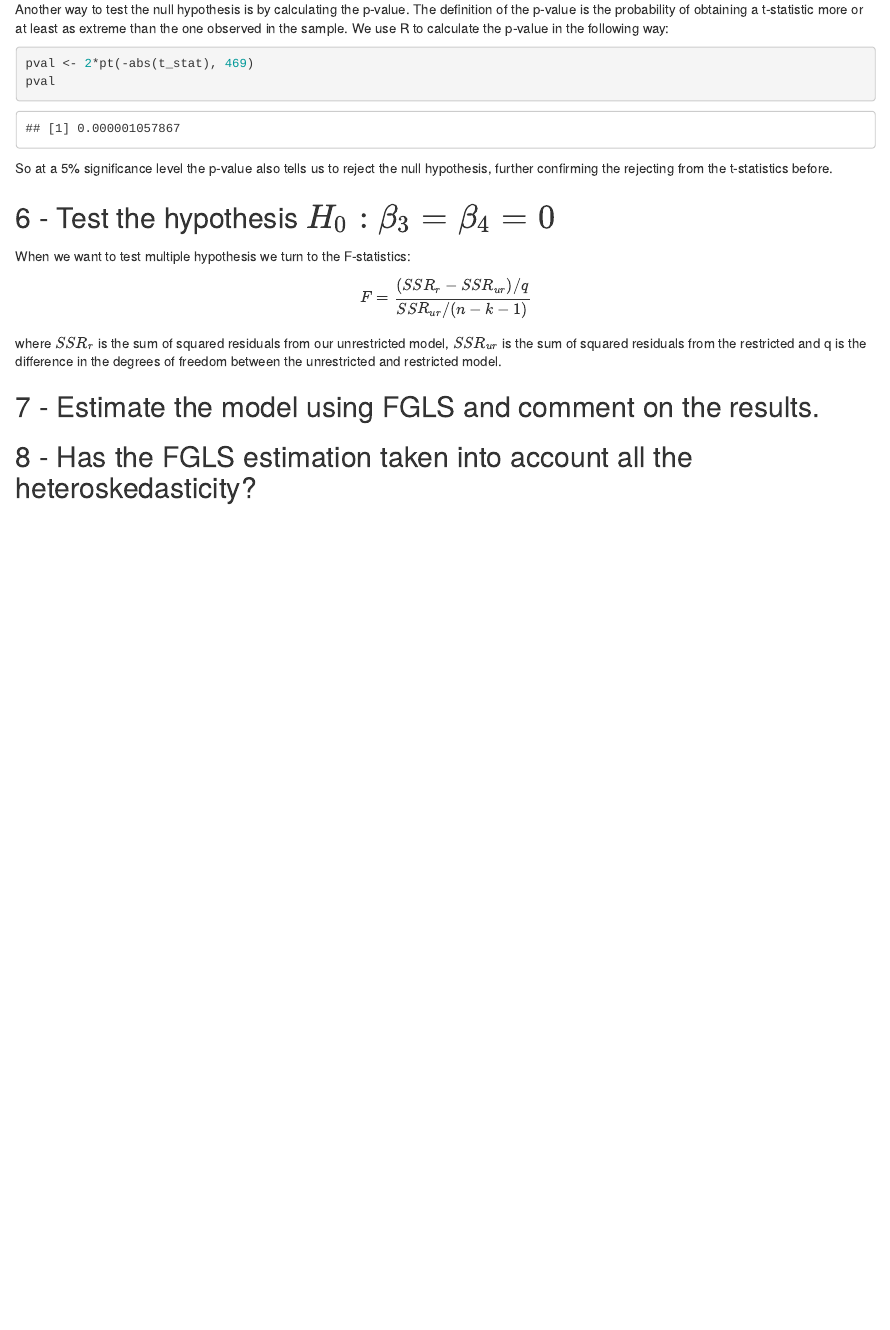
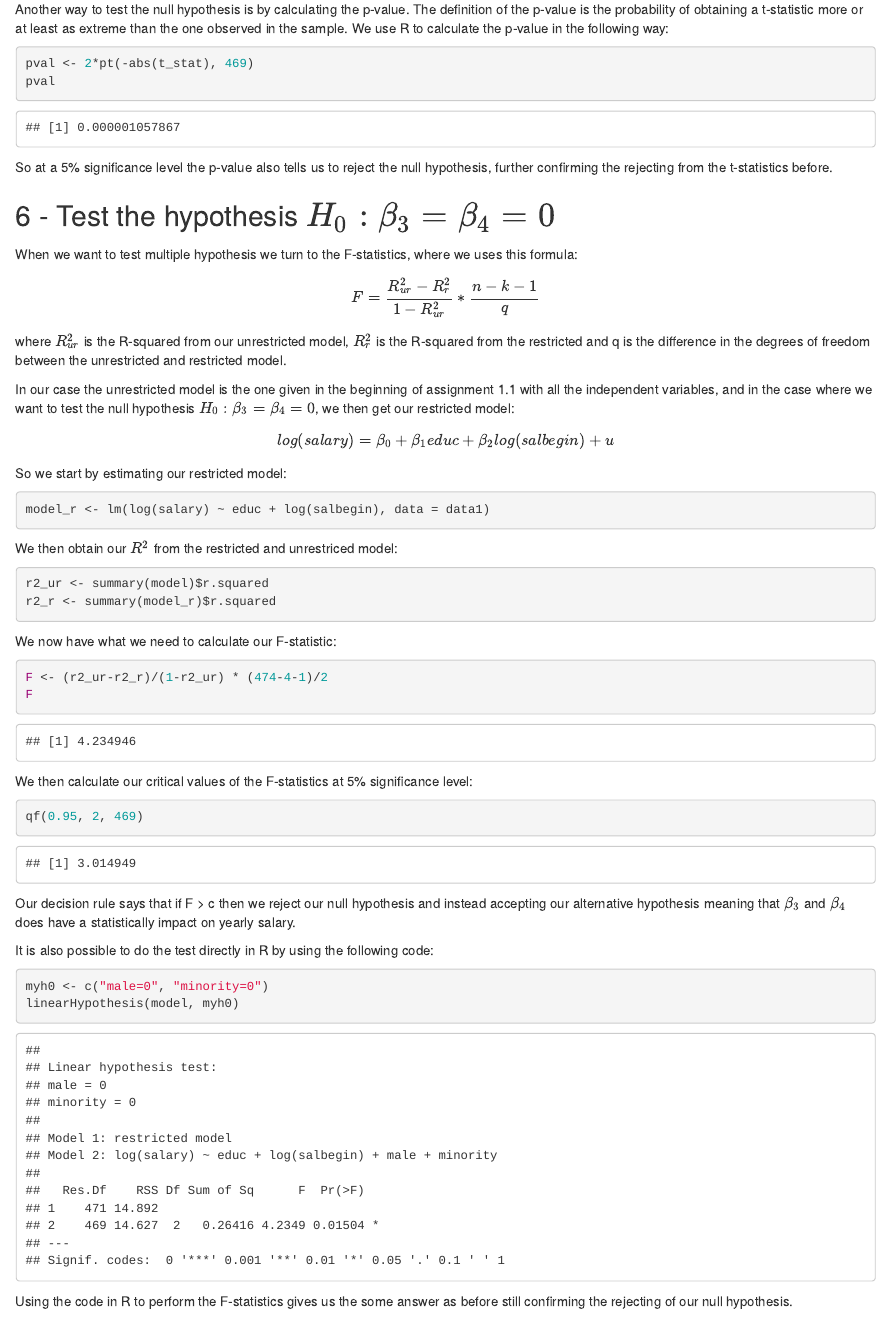
Before and after one commit to Thisen22/econometrics1, an R Markdown document (exam1.Rmd): the page in a window 1100 px wide, from 5890 px down before the commit and from 6040 px down after it, so that both start at the same text. Rendered offline with R 4.5, knitr and Pandoc, with nearby package versions.

Commit message:
1.6 er done

````diff
--- a/exam1.Rmd
+++ b/exam1.Rmd
@@ -112,9 +114,45 @@ pval
 So at a 5% significance level the p-value also tells us to reject the null hypothesis, further confirming the rejecting from the t-statistics before.
 
 ## 6 - Test the hypothesis $H_0: \beta_3 = \beta_4 = 0$
-When we want to test multiple hypothesis we turn to the F-statistics:
-$$F=\frac{(SSR_r-SSR_{ur})/q}{SSR_{ur}/(n-k-1)}$$
-where $SSR_r$ is the sum of squared residuals from our unrestricted model, $SSR_{ur}$ is the sum of squared residuals from the restricted and q is the difference in the degrees of freedom between the unrestricted and restricted model.
+When we want to test multiple hypothesis we turn to the F-statistics, where we uses this formula:
+$$F=\frac{R^2_{ur}-R^2_{r}}{1-R^2_{ur}}*\frac{n-k-1}{q}$$
+where $R^2_{ur}$ is the R-squared from our unrestricted model, $R^2_{r}$ is the R-squared from the restricted and q is the difference in the degrees of freedom between the unrestricted and restricted model.
+
+In our case the unrestricted model is the one given in the beginning of assignment 1.1 with all the independent variables, and in the case where we want to test the null hypothesis $H_0: \beta_3 = \beta_4 = 0$, we then get our restricted model:
+$$log(salary)=\beta_0+\beta_1educ+\beta_2log(salbegin)+u$$
+
+So we start by estimating our restricted model:
+```{r}
+model_r <- lm(log(salary) ~ educ + log(salbegin), data = data1)
+```
+
+We then obtain our $R^2$ from the restricted and unrestriced model:
+```{r}
+r2_ur <- summary(model)$r.squared
+r2_r <- summary(model_r)$r.squared
+```
+
+We now have what we need to calculate our F-statistic:
+```{r}
+F <- (r2_ur-r2_r)/(1-r2_ur) * (474-4-1)/2
+F
+```
+
+We then calculate our critical values of the F-statistics at 5% significance level:
+```{r}
+qf(0.95, 2, 469)
+```
+
+Our decision rule says that if F > c then we reject our null hypothesis and instead accepting our alternative hypothesis meaning that $\beta_3$ and $\beta_4$ does have a statistically impact on yearly salary.
+
+It is also possible to do the test directly in R by using the following code:
+```{r}
+myh0 <- c("male=0", "minority=0")
+linearHypothesis(model, myh0)
+```
+
+Using the code in R to perform the F-statistics gives us the some answer as before still confirming the rejecting of our null hypothesis.
+
 
 ## 7 - Estimate the model using FGLS and comment on the results.
 
````
Also changed, not shown: exam1.Rmd (2 more changed lines).
